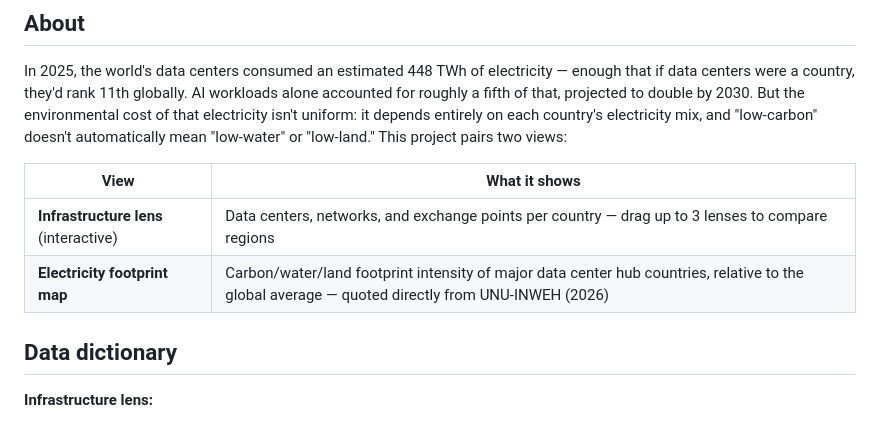
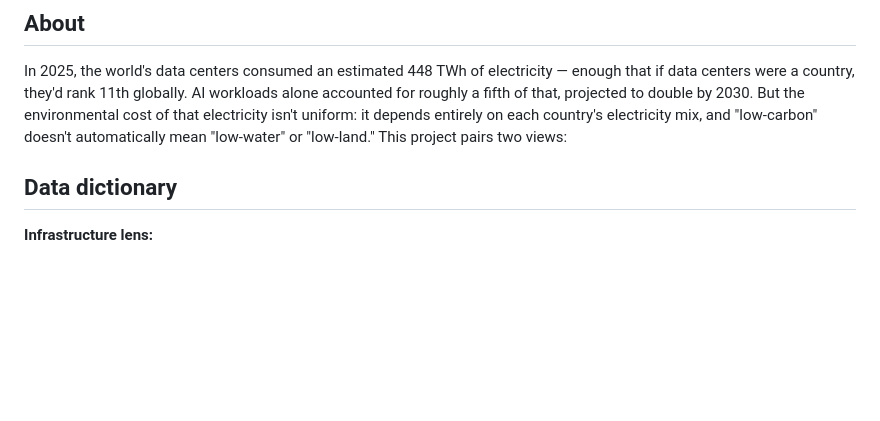
Before and after one commit to fikalirous/data-center-lens, a Markdown page: README.md, the part around the change. Drawn GitHub-style; blank space fills up the shorter version.

Commit message:
Update README to remove infrastructure details
Removed details about the infrastructure lens and electricity footprint map from the About section.

```diff
--- a/README.md
+++ b/README.md
@@ -9,11 +9,6 @@ Built with [VisQuill Lens](https://visquill.com/) — drag up to three lens circ
 ## About
 
 In 2025, the world's data centers consumed an estimated 448 TWh of electricity — enough that if data centers were a country, they'd rank 11th globally. AI workloads alone accounted for roughly a fifth of that, projected to double by 2030. But the environmental cost of that electricity isn't uniform: it depends entirely on each country's electricity mix, and "low-carbon" doesn't automatically mean "low-water" or "low-land." This project pairs two views:
-
-| View | What it shows |
-|---|---|
-| **Infrastructure lens** (interactive) | Data centers, networks, and exchange points per country — drag up to 3 lenses to compare regions |
-| **Electricity footprint map** | Carbon/water/land footprint intensity of major data center hub countries, relative to the global average — quoted directly from UNU-INWEH (2026) |
 
 ## Data dictionary
 
```
